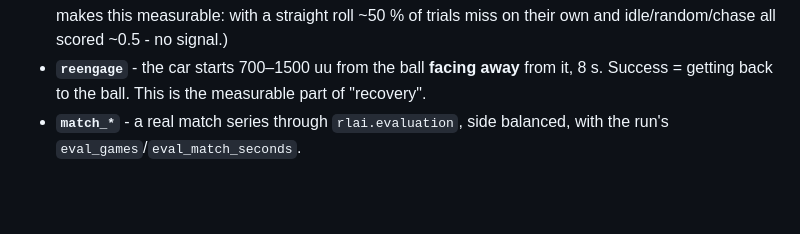
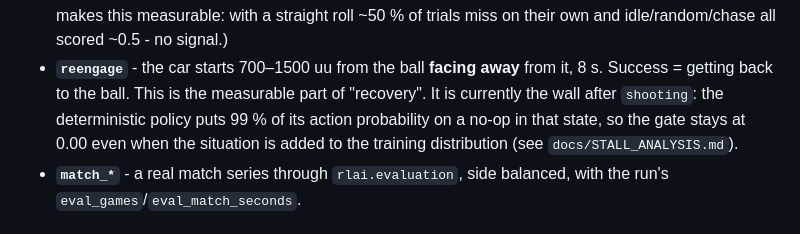
Before and after one commit to jonas050210/rocket-league-ai, a Markdown page: docs/MASTERY_CURRICULUM.md, the part around the change. GitHub-like rendering; blank space fills up the shorter version.

```diff
--- a/docs/MASTERY_CURRICULUM.md
+++ b/docs/MASTERY_CURRICULUM.md
@@ -174,7 +174,10 @@ What each probe measures:
   idle/random/chase all scored ~0.5 - no signal.)
 * **`reengage`** - the car starts 700–1500 uu from the ball **facing away**
   from it, 8 s.  Success = getting back to the ball.  This is the measurable
-  part of "recovery".
+  part of "recovery".  It is currently the wall after `shooting`: the
+  deterministic policy puts 99 % of its action probability on a no-op in that
+  state, so the gate stays at 0.00 even when the situation is added to the
+  training distribution (see `docs/STALL_ANALYSIS.md`).
 * **`match_*`** - a real match series through `rlai.evaluation`, side
   balanced, with the run's `eval_games`/`eval_match_seconds`.
 
```
Also changed, not shown: docs/STALL_ANALYSIS.md (+40 -0 lines).
